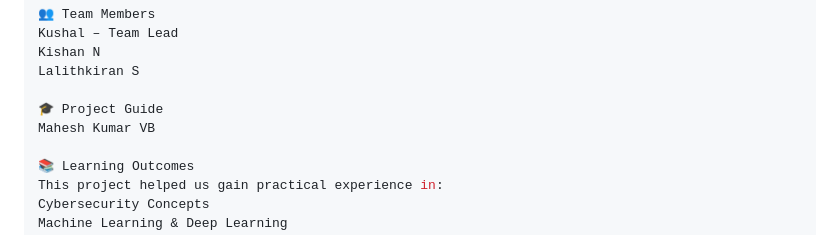
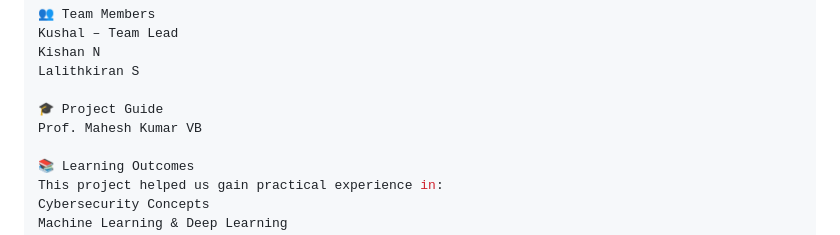
Before and after one commit to Kushalc05/ShieldNet-AI, a Markdown page: README.md, the part around the change. GitHub-like rendering.

Commit message:
Update README with project details and features

```diff
--- a/README.md
+++ b/README.md
@@ -117,7 +117,7 @@ Kishan N
 Lalithkiran S
 
 🎓 Project Guide
-Mahesh Kumar VB
+Prof. Mahesh Kumar VB
 
 📚 Learning Outcomes
 This project helped us gain practical experience in:
```
